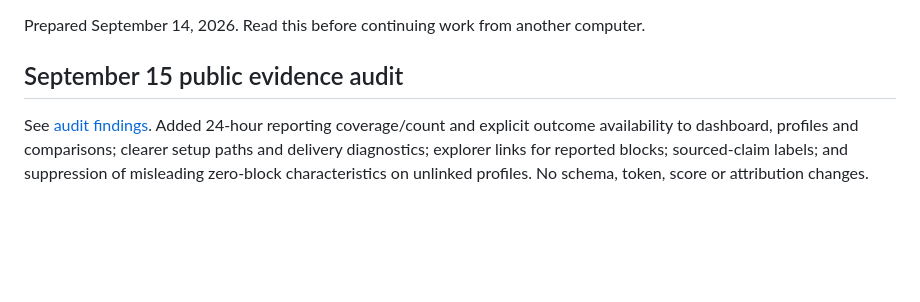
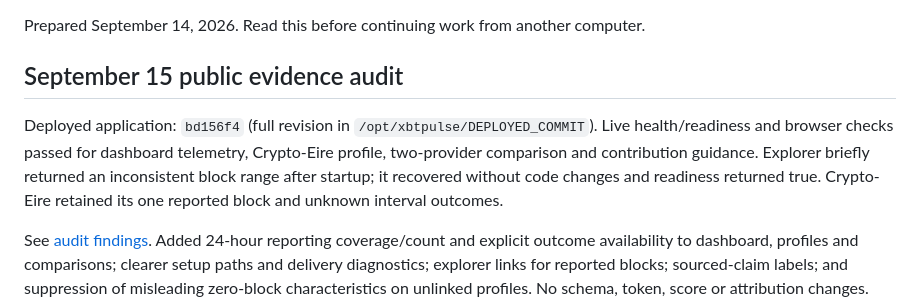
Before and after one commit to emilydarryl/xbtpulse, a Markdown page: docs/HANDOFF.md, the part around the change. GitHub-like rendering; blank space fills up the shorter version.

Commit message:
Record live evidence audit verification

```diff
--- a/docs/HANDOFF.md
+++ b/docs/HANDOFF.md
@@ -3,6 +3,8 @@
 Prepared September 14, 2026. Read this before continuing work from another computer.
 
 ## September 15 public evidence audit
+
+Deployed application: `bd156f4` (full revision in `/opt/xbtpulse/DEPLOYED_COMMIT`). Live health/readiness and browser checks passed for dashboard telemetry, Crypto-Eire profile, two-provider comparison and contribution guidance. Explorer briefly returned an inconsistent block range after startup; it recovered without code changes and readiness returned true. Crypto-Eire retained its one reported block and unknown interval outcomes.
 
 See [audit findings](audit-2026-09-15.md). Added 24-hour reporting coverage/count and explicit outcome availability to dashboard, profiles and comparisons; clearer setup paths and delivery diagnostics; explorer links for reported blocks; sourced-claim labels; and suppression of misleading zero-block characteristics on unlinked profiles. No schema, token, score or attribution changes. Validate with 76 Node tests, syntax and collector package checks. Read `/opt/xbtpulse/DEPLOYED_COMMIT` for the deployed revision; older revision references below are historical.
 
```
